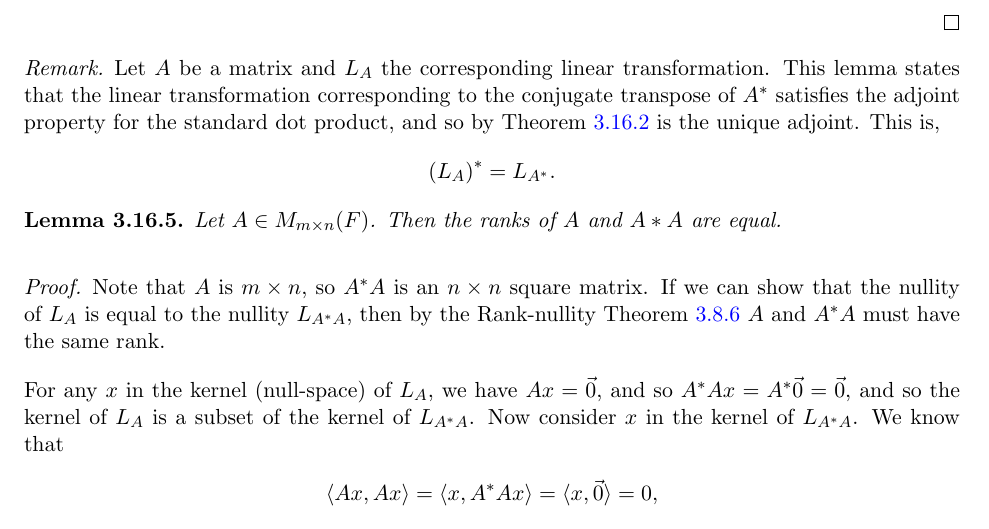
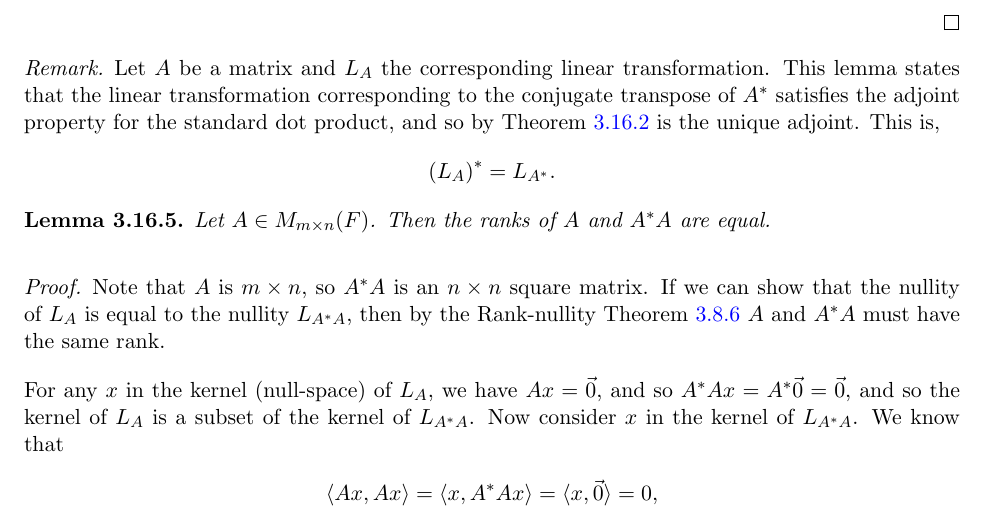
Before and after one commit to brendanburkhart/notes, a LaTeX thesis (main.tex, which reads linear.tex): part of page 100 of 268, cut so that both start at the same text. Compiled offline with pdfLaTeX.

Commit message:
Fix typo: missing superscript

```diff
--- a/linear.tex
+++ b/linear.tex
@@ -2613,7 +2613,7 @@ Therefore, the number of walks of length $\ell$ from $v_i$ to $v_j$ is $(A^{\ell
 \end{rmk}
 
 \begin{lemma}
-    Let $A \in M_{m \times n}(F)$. Then the ranks of $A$ and $A*A$ are equal.
+    Let $A \in M_{m \times n}(F)$. Then the ranks of $A$ and $A^{*}A$ are equal.
 \end{lemma}
 
 \begin{proof}
```
